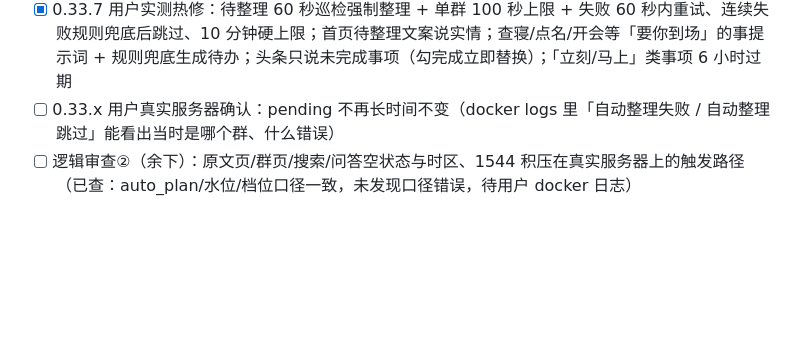
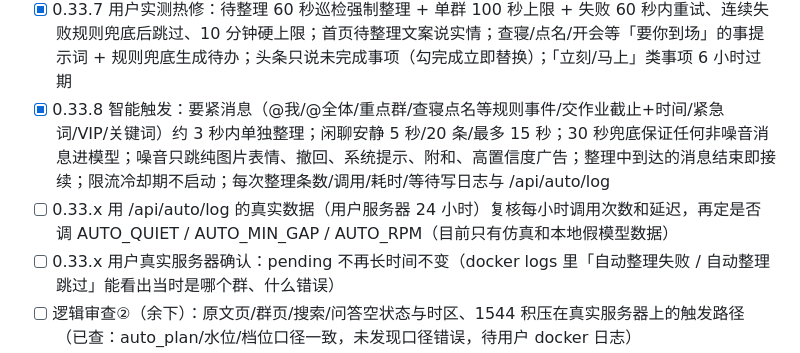
Before and after one commit to Henrykeep/qunbao, a Markdown page: ROADMAP.md, the part around the change. GitHub-like rendering; blank space fills up the shorter version.

Commit message:
v0.33.8 自动整理智能触发：要紧消息约3秒、闲聊5/15秒、30秒兜底、噪音保守跳过、整理中接续、成本日志

```diff
--- a/ROADMAP.md
+++ b/ROADMAP.md
@@ -58,6 +58,8 @@
 - [x] 0.33.5 逻辑审查②·稍后提醒（凌晨「明天」、晚于截止提示、时区可配）；推送角标与首页待办数口径已核对一致
 - [x] 0.33.6 QQ 群改名合并历史/事项/档位；活跃度按 APP_TZ
 - [x] 0.33.7 用户实测热修：待整理 60 秒巡检强制整理 + 单群 100 秒上限 + 失败 60 秒内重试、连续失败规则兜底后跳过、10 分钟硬上限；首页待整理文案说实情；查寝/点名/开会等「要你到场」的事提示词 + 规则兜底生成待办；头条只说未完成事项（勾完成立即替换）；「立刻/马上」类事项 6 小时过期
+- [x] 0.33.8 智能触发：要紧消息（@我/@全体/重点群/查寝点名等规则事件/交作业截止+时间/紧急词/VIP/关键词）约 3 秒内单独整理；闲聊安静 5 秒/20 条/最多 15 秒；30 秒兜底保证任何非噪音消息进模型；噪音只跳纯图片表情、撤回、系统提示、附和、高置信度广告；整理中到达的消息结束即接续；限流冷却期不启动；每次整理条数/调用/耗时/等待写日志与 /api/auto/log
+- [ ] 0.33.x 用 /api/auto/log 的真实数据（用户服务器 24 小时）复核每小时调用次数和延迟，再定是否调 AUTO_QUIET / AUTO_MIN_GAP / AUTO_RPM（目前只有仿真和本地假模型数据）
 - [ ] 0.33.x 用户真实服务器确认：pending 不再长时间不变（docker logs 里「自动整理失败 / 自动整理跳过」能看出当时是哪个群、什么错误）
 - [ ] 逻辑审查②（余下）：原文页/群页/搜索/问答空状态与时区、1544 积压在真实服务器上的触发路径（已查：auto_plan/水位/档位口径一致，未发现口径错误，待用户 docker 日志）
 - [x] 0.32.6 大积压保护 + 检查点；延迟与边缘右滑实测达标
```
